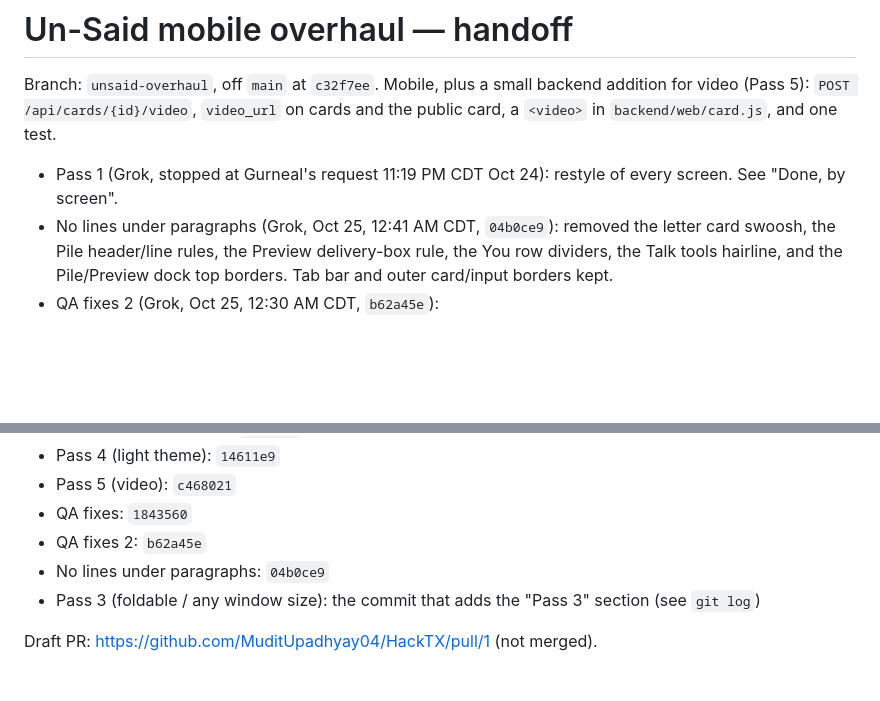
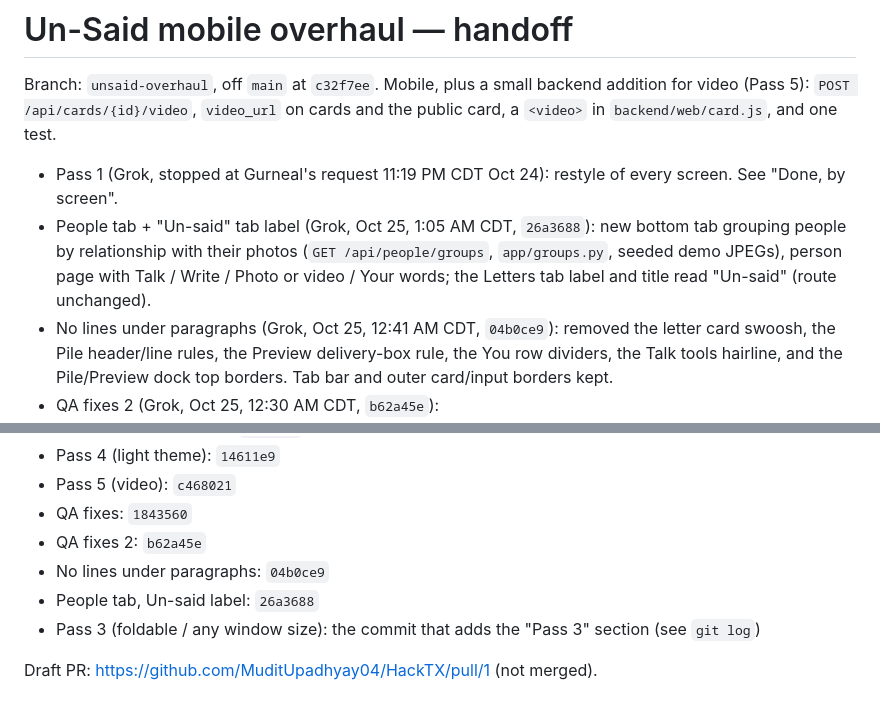
Before and after one commit to MuditUpadhyay04/HackTX, a Markdown page: OVERHAUL_STATUS.md, 2 parts joined by grey strips. GitHub-like rendering; blank space fills up the shorter version.

```diff
--- a/OVERHAUL_STATUS.md
+++ b/OVERHAUL_STATUS.md
@@ -3,6 +3,7 @@
 Branch: `unsaid-overhaul`, off `main` at `c32f7ee`. Mobile, plus a small backend addition for video (Pass 5): `POST /api/cards/{id}/video`, `video_url` on cards and the public card, a `<video>` in `backend/web/card.js`, and one test.
 
 - Pass 1 (Grok, stopped at Gurneal's request 11:19 PM CDT Oct 24): restyle of every screen. See "Done, by screen".
+- People tab + "Un-said" tab label (Grok, Oct 25, 1:05 AM CDT, `26a3688`): new bottom tab grouping people by relationship with their photos (`GET /api/people/groups`, `app/groups.py`, seeded demo JPEGs), person page with Talk / Write / Photo or video / Your words; the Letters tab label and title read "Un-said" (route unchanged).
 - No lines under paragraphs (Grok, Oct 25, 12:41 AM CDT, `04b0ce9`): removed the letter card swoosh, the Pile header/line rules, the Preview delivery-box rule, the You row dividers, the Talk tools hairline, and the Pile/Preview dock top borders. Tab bar and outer card/input borders kept.
 - QA fixes 2 (Grok, Oct 25, 12:30 AM CDT, `b62a45e`):
   - Preview: the hold choice shows only while they're asleep, for every channel (was WhatsApp only), and Hold is the default then. Awake: no hold box, Send now. The pill reads "Send when they're ready" while holding, else "Send now".
@@ -35,6 +36,7 @@ The app is for a **local demo**, not a hosted deployment. See "Local demo" below
 - QA fixes: `1843560`
 - QA fixes 2: `b62a45e`
 - No lines under paragraphs: `04b0ce9`
+- People tab, Un-said label: `26a3688`
 - Pass 3 (foldable / any window size): the commit that adds the "Pass 3" section (see `git log`)
 
 Draft PR: https://github.com/MuditUpadhyay04/HackTX/pull/1 (not merged).
```
Also changed, not shown: grok.md (+11 -0 lines).
